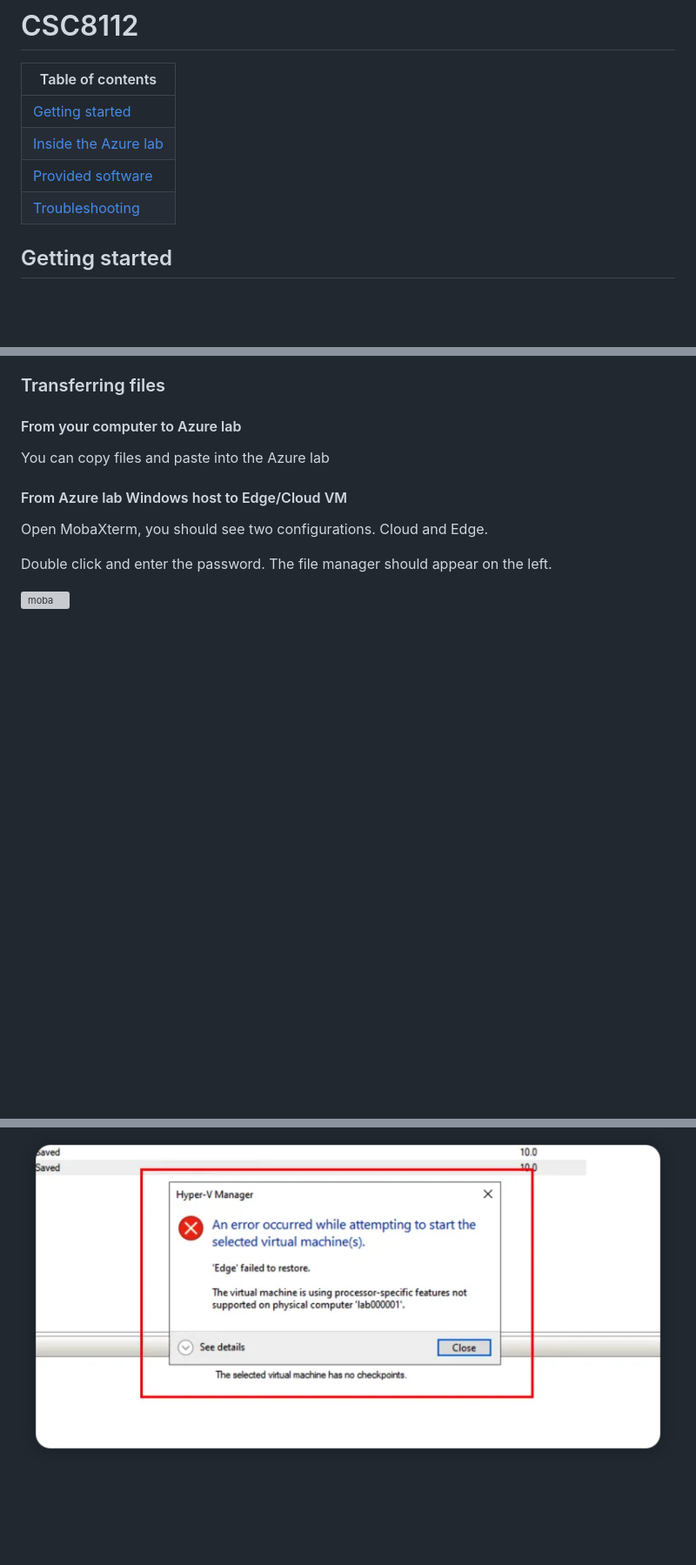
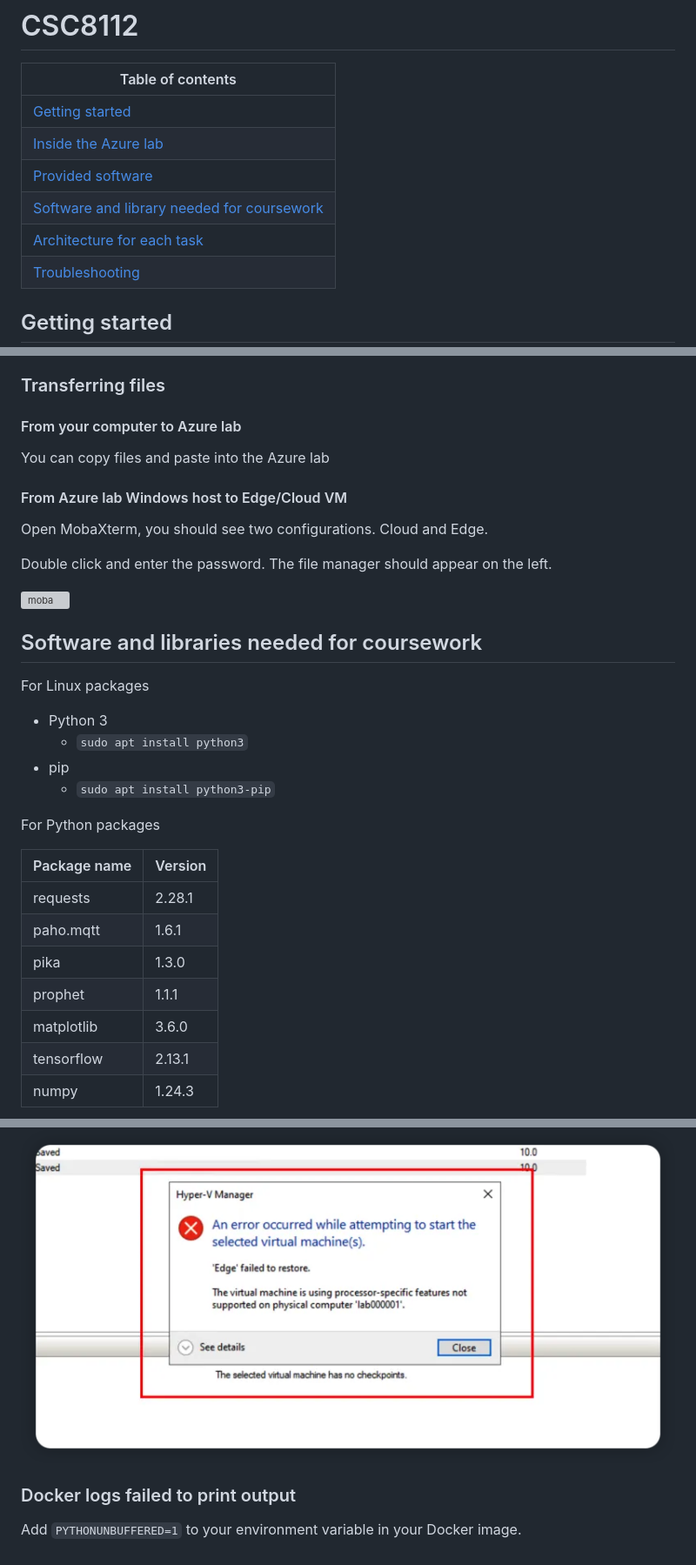
Before and after one commit to ncl-iot-team/CSC8112, a Markdown page: README.md, 3 parts joined by grey strips. Shown at 87% size. Rendered like a GitHub page; blank space fills up the shorter version; grey boxes are pictures that could not be loaded.

```diff
--- a/README.md
+++ b/README.md
@@ -5,6 +5,8 @@
 | [Getting started](#getting-started) |
 | [Inside the Azure lab](#inside-the-azure-lab) |
 | [Provided software](#provided-software) |
+| [Software and library needed for coursework](#software-and-libraries-needed-for-coursework) |
+| [Architecture for each task](#architecture-for-each-task) |
 | [Troubleshooting](#troubleshooting) |
 
 ## Getting started
@@ -68,3 +70,24 @@ Double click and enter the password. The file manager should appear on the left.
 
 ![moba](img/moba.png)
 
+## Software and libraries needed for coursework
+
+For Linux packages
+
+* Python 3
+  * `sudo apt install python3`
+* pip
+  * `sudo apt install python3-pip`
+
+For Python packages
+
+| Package name | Version |
+| --- | --- |
+| requests | 2.28.1 |
+| paho.mqtt | 1.6.1 |
+| pika | 1.3.0 |
+| prophet | 1.1.1 |
+| matplotlib | 3.6.0 |
+| tensorflow | 2.13.1 |
+| numpy | 1.24.3 |
+
@@ -78,3 +109,7 @@ If you see this message box, click "Delete saved state" for that virtual machine
 > Be careful do not click "Delete"!
 
 ![error](img/fail-restore.png)
+
+### Docker logs failed to print output
+
+Add `PYTHONUNBUFFERED=1` to your environment variable in your Docker image.
```
Also changed, not shown: other parts of README.md (+8 -0 lines), img/task1.png (added), img/task2.png (added), img/task3.png (added).
